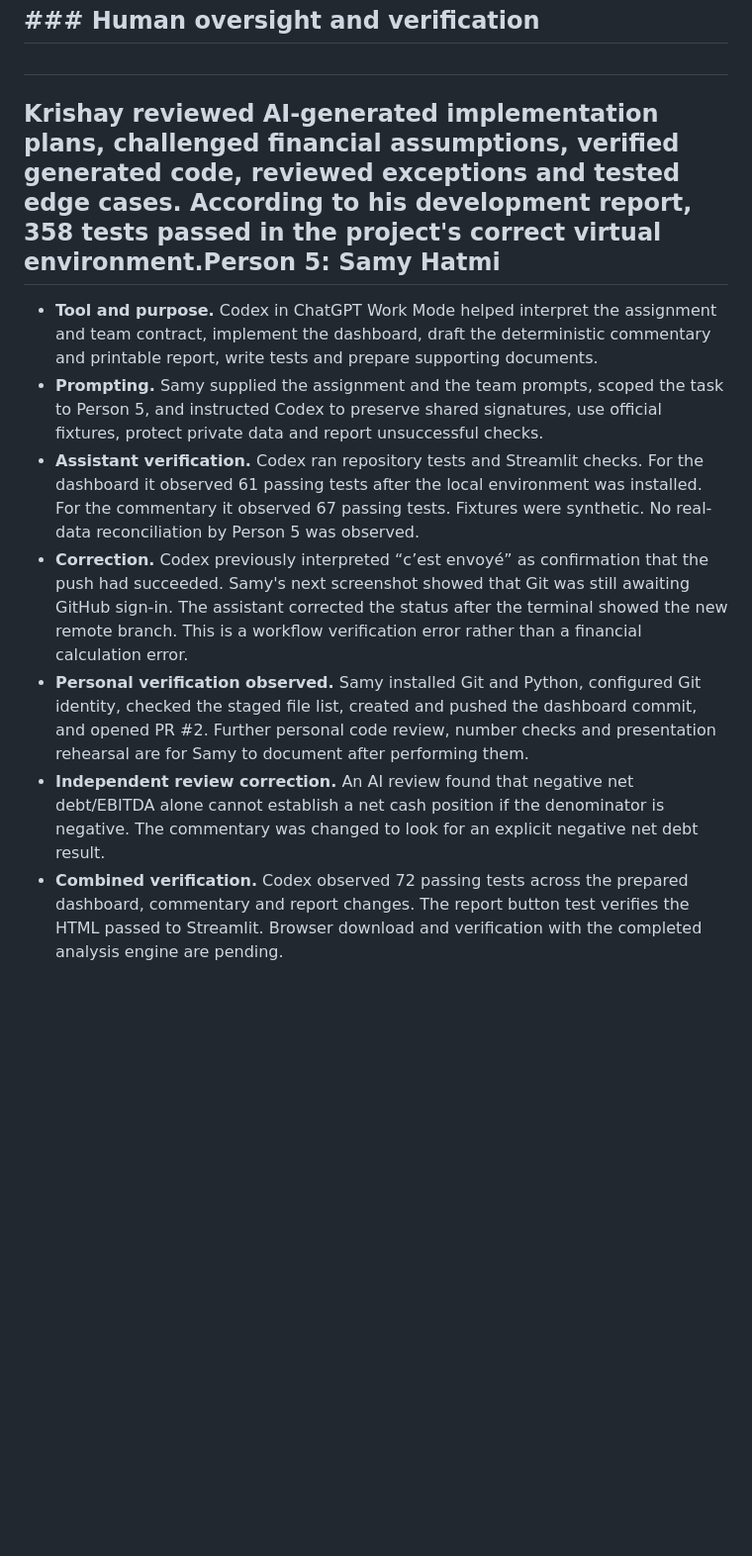
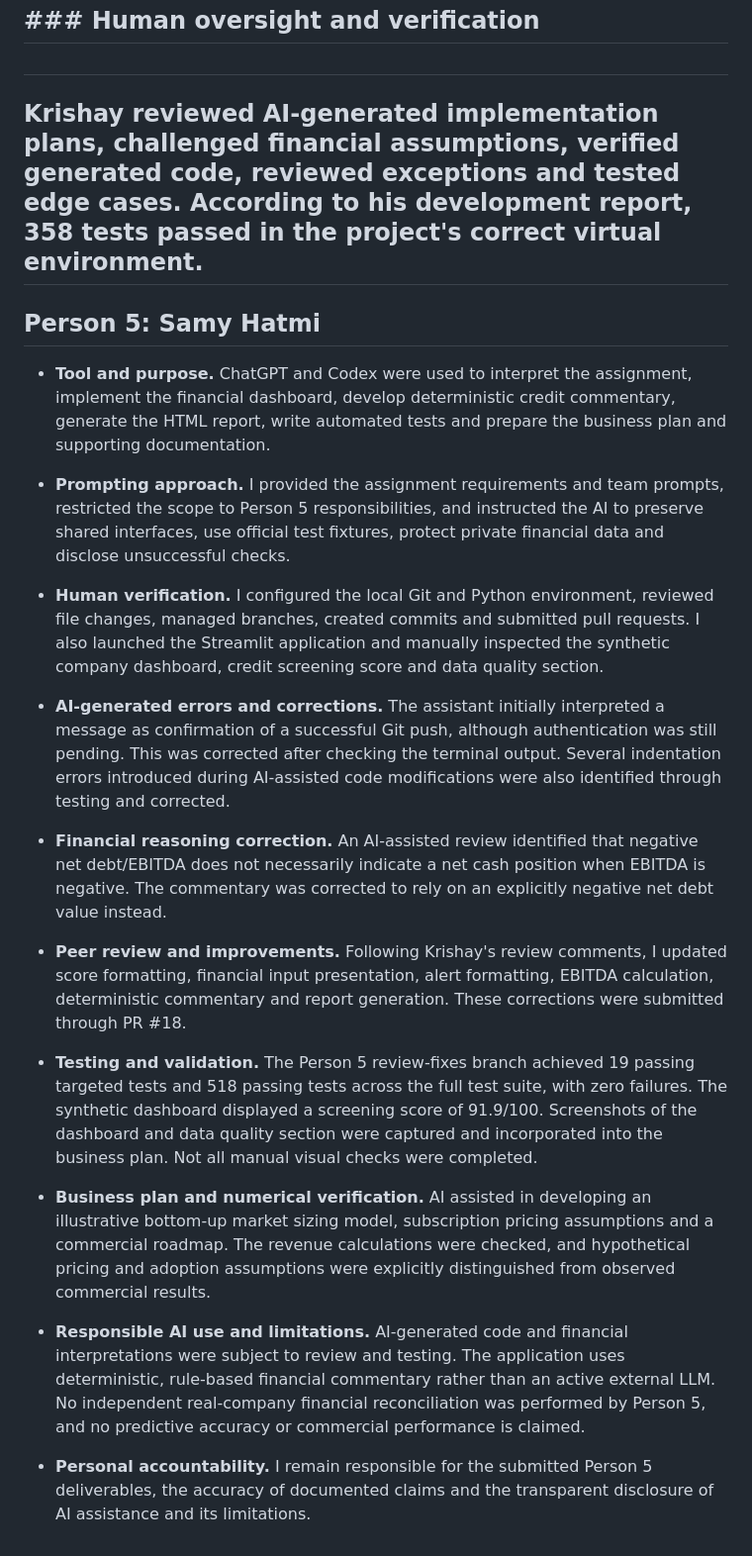
Before and after one commit to Krishay16/ProgrammingFinalProject, a Markdown page: AI-USAGE.md, the part around the change. Shown at 99% size. GitHub-like rendering; blank space fills up the shorter version.

Commit message:
docs: finalize Person 5 business plan and AI usage documentation

```diff
--- a/AI-USAGE.md
+++ b/AI-USAGE.md
@@ -450,12 +450,26 @@ The information in this section was supplied by Asgeir and consolidated into AI-
 
 ##
 
-## Krishay reviewed AI-generated implementation plans, challenged financial assumptions, verified generated code, reviewed exceptions and tested edge cases. According to his development report, 358 tests passed in the project's correct virtual environment.Person 5: Samy Hatmi
+## Krishay reviewed AI-generated implementation plans, challenged financial assumptions, verified generated code, reviewed exceptions and tested edge cases. According to his development report, 358 tests passed in the project's correct virtual environment.
 
-* **Tool and purpose.** Codex in ChatGPT Work Mode helped interpret the assignment and team contract, implement the dashboard, draft the deterministic commentary and printable report, write tests and prepare supporting documents.
-* **Prompting.** Samy supplied the assignment and the team prompts, scoped the task to Person 5, and instructed Codex to preserve shared signatures, use official fixtures, protect private data and report unsuccessful checks.
-* **Assistant verification.** Codex ran repository tests and Streamlit checks. For the dashboard it observed 61 passing tests after the local environment was installed. For the commentary it observed 67 passing tests. Fixtures were synthetic. No real-data reconciliation by Person 5 was observed.
-* **Correction.** Codex previously interpreted “c’est envoyé” as confirmation that the push had succeeded. Samy's next screenshot showed that Git was still awaiting GitHub sign-in. The assistant corrected the status after the terminal showed the new remote branch. This is a workflow verification error rather than a financial calculation error.
-* **Personal verification observed.** Samy installed Git and Python, configured Git identity, checked the staged file list, created and pushed the dashboard commit, and opened PR #2. Further personal code review, number checks and presentation rehearsal are for Samy to document after performing them.
-* **Independent review correction.** An AI review found that negative net debt/EBITDA alone cannot establish a net cash position if the denominator is negative. The commentary was changed to look for an explicit negative net debt result.
-* **Combined verification.** Codex observed 72 passing tests across the prepared dashboard, commentary and report changes. The report button test verifies the HTML passed to Streamlit. Browser download and verification with the completed analysis engine are pending.
+## Person 5: Samy Hatmi
+
+* **Tool and purpose.** ChatGPT and Codex were used to interpret the assignment, implement the financial dashboard, develop deterministic credit commentary, generate the HTML report, write automated tests and prepare the business plan and supporting documentation.
+
+* **Prompting approach.** I provided the assignment requirements and team prompts, restricted the scope to Person 5 responsibilities, and instructed the AI to preserve shared interfaces, use official test fixtures, protect private financial data and disclose unsuccessful checks.
+
+* **Human verification.** I configured the local Git and Python environment, reviewed file changes, managed branches, created commits and submitted pull requests. I also launched the Streamlit application and manually inspected the synthetic company dashboard, credit screening score and data quality section.
+
+* **AI-generated errors and corrections.** The assistant initially interpreted a message as confirmation of a successful Git push, although authentication was still pending. This was corrected after checking the terminal output. Several indentation errors introduced during AI-assisted code modifications were also identified through testing and corrected.
+
+* **Financial reasoning correction.** An AI-assisted review identified that negative net debt/EBITDA does not necessarily indicate a net cash position when EBITDA is negative. The commentary was corrected to rely on an explicitly negative net debt value instead.
+
+* **Peer review and improvements.** Following Krishay's review comments, I updated score formatting, financial input presentation, alert formatting, EBITDA calculation, deterministic commentary and report generation. These corrections were submitted through PR #18.
+
+* **Testing and validation.** The Person 5 review-fixes branch achieved 19 passing targeted tests and 518 passing tests across the full test suite, with zero failures. The synthetic dashboard displayed a screening score of 91.9/100. Screenshots of the dashboard and data quality section were captured and incorporated into the business plan. Not all manual visual checks were completed.
+
+* **Business plan and numerical verification.** AI assisted in developing an illustrative bottom-up market sizing model, subscription pricing assumptions and a commercial roadmap. The revenue calculations were checked, and hypothetical pricing and adoption assumptions were explicitly distinguished from observed commercial results.
+
+* **Responsible AI use and limitations.** AI-generated code and financial interpretations were subject to review and testing. The application uses deterministic, rule-based financial commentary rather than an active external LLM. No independent real-company financial reconciliation was performed by Person 5, and no predictive accuracy or commercial performance is claimed.
+
+* **Personal accountability.** I remain responsible for the submitted Person 5 deliverables, the accuracy of documented claims and the transparent disclosure of AI assistance and its limitations.
```
Also changed, not shown: docs/business-plan.md (+14 -6 lines), docs/images/dashboard.png (added), docs/images/data-quality.png (added).
